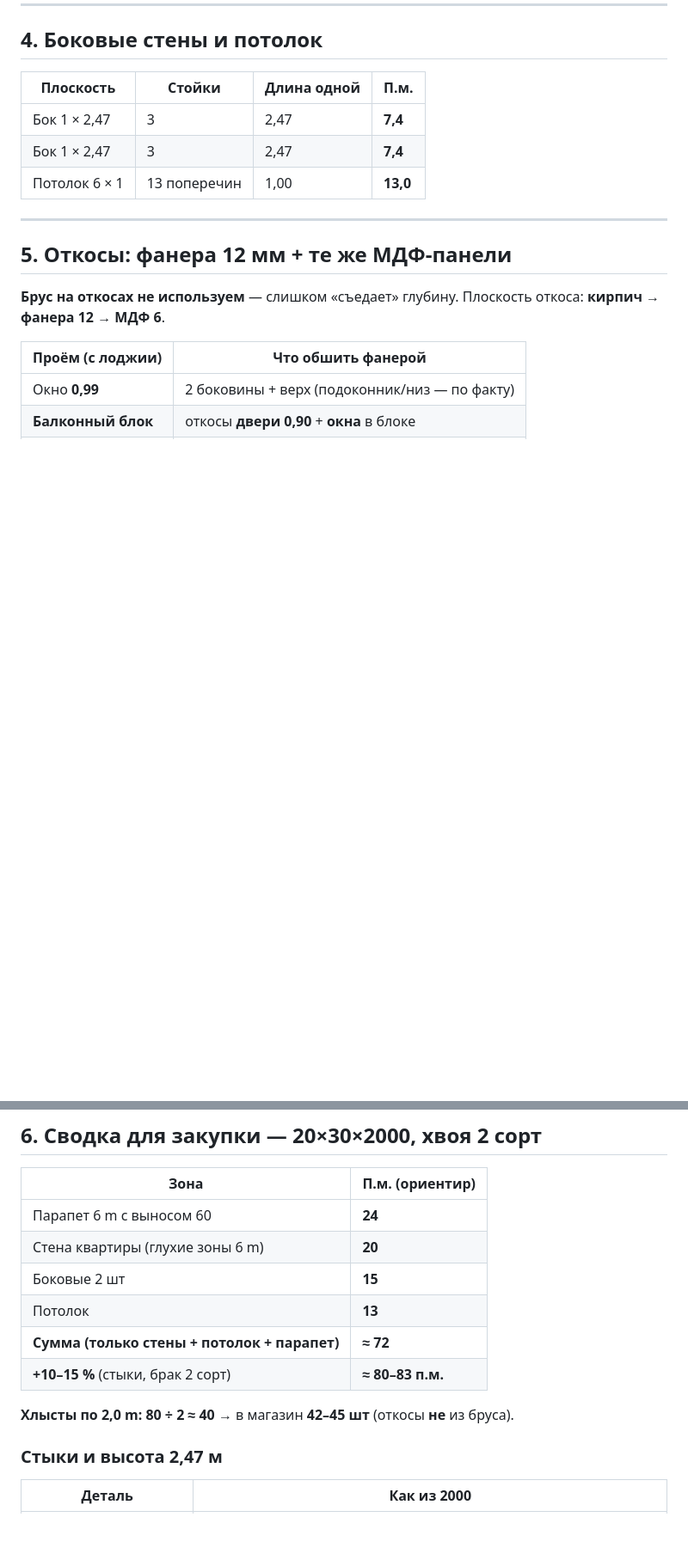
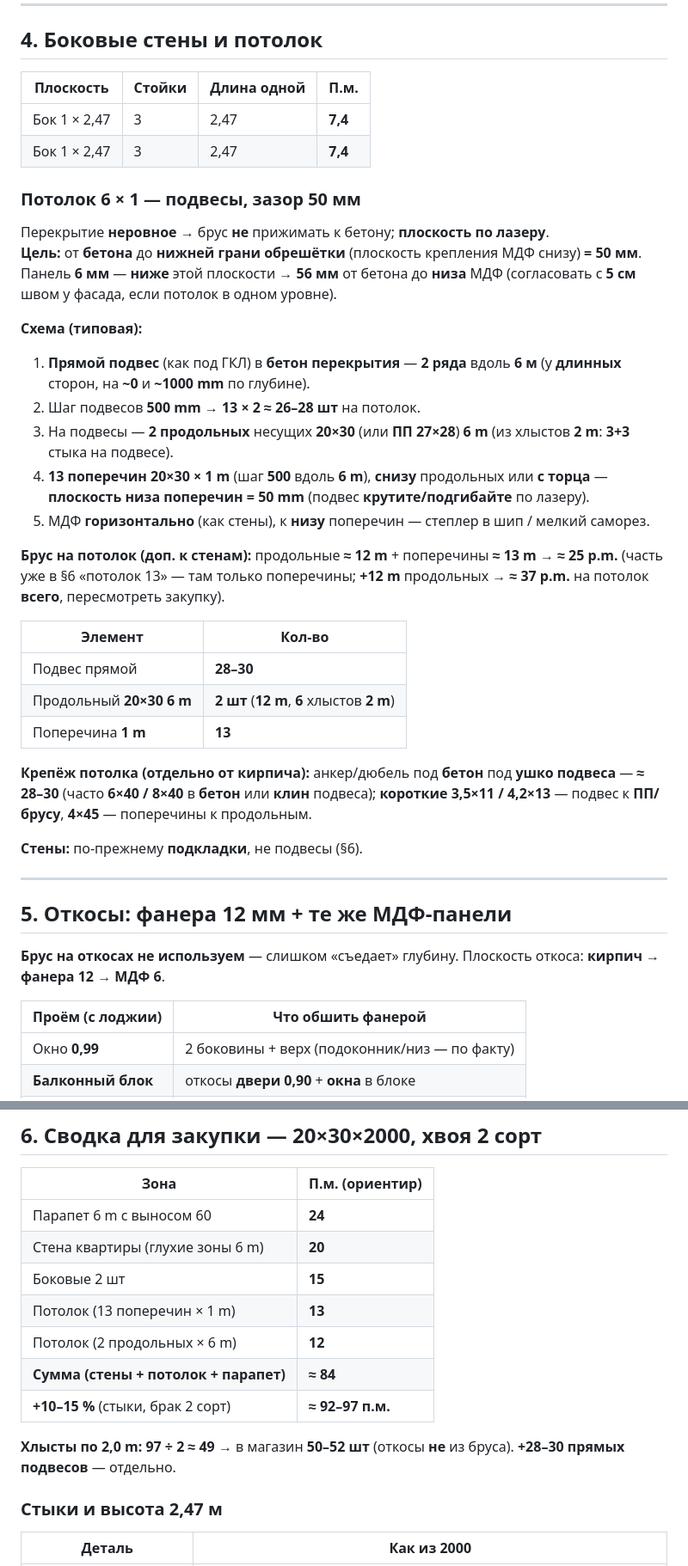
Before and after one commit to thehapalm-jpg/for-cursor, a Markdown page: balcony-loggia/OBRESHEOTKA.md, 2 parts joined by grey strips. Shown at 86% size. GitHub-like rendering; blank space fills up the shorter version.

Commit message:
Fix fastener table: ceiling on hangers not wall dowels
Co-authored-by: whydoesnpldothat <whydoesnpldothat@gmail.com>

```diff
--- a/balcony-loggia/OBRESHEOTKA.md
+++ b/balcony-loggia/OBRESHEOTKA.md
@@ -69,7 +69,30 @@
 |-----------|--------|-------------|------|
 | Бок 1 × 2,47 | 3 | 2,47 | **7,4** |
 | Бок 1 × 2,47 | 3 | 2,47 | **7,4** |
-| Потолок 6 × 1 | 13 поперечин | 1,00 | **13,0** |
+
+### Потолок 6 × 1 — **подвесы**, зазор **50 мм**
+
+Перекрытие **неровное** → брус **не** прижимать к бетону; **плоскость по лазеру**.
+**Цель:** от **бетона** до **нижней грани обрешётки** (плоскость крепления МДФ снизу) **= 50 мм**. Панель **6 мм** — **ниже** этой плоскости → **56 мм** от бетона до **низа** МДФ (согласовать с **5 см** швом у фасада, если потолок в одном уровне).
+
+**Схема (типовая):**
+1. **Прямой подвес** (как под ГКЛ) в **бетон перекрытия** — **2 ряда** вдоль **6 м** (у **длинных** сторон, на **~0** и **~1000 mm** по глубине).
+2. Шаг подвесов **500 mm** → **13 × 2 ≈ 26–28 шт** на потолок.
+3. На подвесы — **2 продольных** несущих **20×30** (или **ПП 27×28**) **6 m** (из хлыстов **2 m**: **3+3** стыка на подвесе).
+4. **13 поперечин** **20×30 × 1 m** (шаг **500** вдоль **6 m**), **снизу** продольных или **с торца** — **плоскость низа поперечин = 50 mm** (подвес **крутите/подгибайте** по лазеру).
+5. МДФ **горизонтально** (как стены), к **низу** поперечин — степлер в шип / мелкий саморез.
+
+**Брус на потолок (доп. к стенам):** продольные **≈ 12 m** + поперечины **≈ 13 m** → **≈ 25 p.m.** (часть уже в §6 «потолок 13» — там только поперечины; **+12 m** продольных → **≈ 37 p.m.** на потолок **всего**, пересмотреть закупку).
+
+| Элемент | Кол-во |
+|---------|--------|
+| Подвес прямой | **28–30** |
+| Продольный **20×30** **6 m** | **2 шт** (**12 m**, **6** хлыстов **2 m**) |
+| Поперечина **1 m** | **13** |
+
+**Крепёж потолка (отдельно от кирпича):** анкер/дюбель под **бетон** под **ушко подвеса** — **≈ 28–30** (часто **6×40 / 8×40** в **бетон** или **клин** подвеса); **короткие** **3,5×11 / 4,2×13** — подвес к **ПП/брусу**, **4×45** — поперечины к продольным.
+
+**Стены:** по-прежнему **подкладки**, не подвесы (§6).
 
 ---
 
@@ -106,11 +129,12 @@
 | Парапет 6 m с выносом 60 | **24** |
 | Стена квартиры (глухие зоны 6 m) | **20** |
 | Боковые 2 шт | **15** |
-| Потолок | **13** |
-| **Сумма (только стены + потолок + парапет)** | **≈ 72** |
-| **+10–15 %** (стыки, брак 2 сорт) | **≈ 80–83 п.м.** |
+| Потолок (13 поперечин × 1 m) | **13** |
+| Потолок (2 продольных × 6 m) | **12** |
+| **Сумма (стены + потолок + парапет)** | **≈ 84** |
+| **+10–15 %** (стыки, брак 2 сорт) | **≈ 92–97 п.м.** |
 
-**Хлысты по 2,0 m:** **80 ÷ 2 ≈ 40** → в магазин **42–45 шт** (откосы **не** из бруса).
+**Хлысты по 2,0 m:** **97 ÷ 2 ≈ 49** → в магазин **50–52 шт** (откосы **не** из бруса). **+28–30 прямых подвесов** — отдельно.
 
 ### Стыки и высота **2,47 м**
 
```
Also changed, not shown: other parts of balcony-loggia/OBRESHEOTKA.md (+11 -5 lines).
